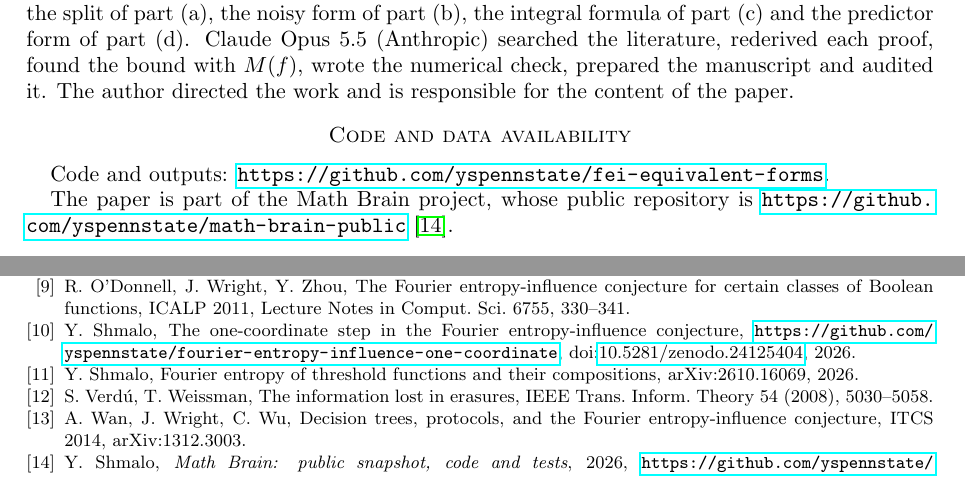
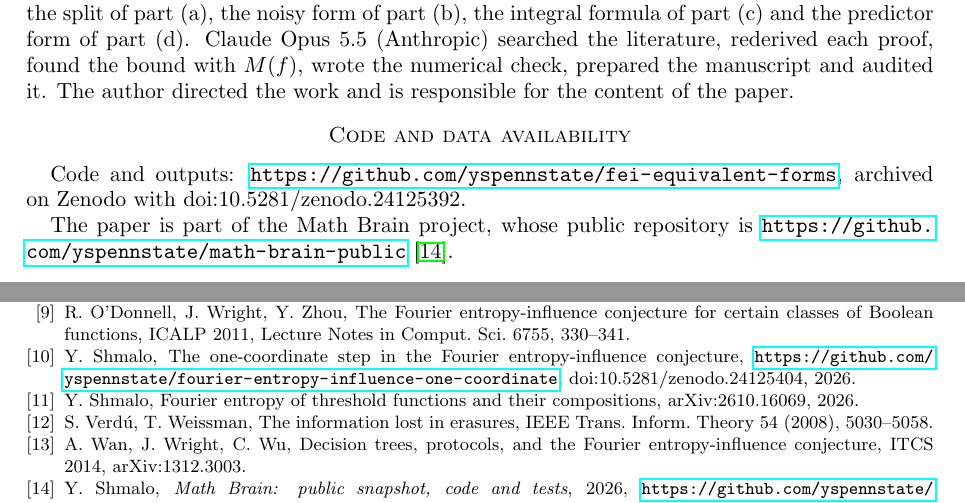
Before and after one commit to yspennstate/fei-equivalent-forms, a LaTeX paper (main.tex): two parts of pages 5 and 7 of 7, joined at a grey line, cut so that both start at the same text. Compiled offline with pdfLaTeX.

Commit message:
Archive DOI in code availability

```diff
--- a/main.tex
+++ b/main.tex
@@ -265,7 +265,7 @@ predictor form of part (d). Claude Opus 5.5 (Anthropic) searched the literature,
 with $M(f)$, wrote the numerical check, prepared the manuscript and audited it. The author directed the work and is responsible for the content of the paper.
 
 \section*{Code and data availability}
-Code and outputs: \url{https://github.com/yspennstate/fei-equivalent-forms}.
+Code and outputs: \url{https://github.com/yspennstate/fei-equivalent-forms}, archived on Zenodo with doi:10.5281/zenodo.24125392.
 
 The paper is part of the Math Brain project, whose public repository is
 \url{https://github.com/yspennstate/math-brain-public}~\cite{MathBrainRepo}.
@@ -333,7 +333,7 @@ Lecture Notes in Comput. Sci. 7965, 780--791, doi:10.1007/978-3-642-39206-1\_66.
 \bibitem{OWZ11} R.~O'Donnell, J.~Wright, Y.~Zhou, The Fourier entropy-influence conjecture for certain classes of
 Boolean functions, ICALP 2011, Lecture Notes in Comput. Sci. 6755, 330--341.
 \bibitem{Shm1} Y.~Shmalo, The one-coordinate step in the Fourier entropy-influence conjecture,
-\url{https://github.com/yspennstate/fourier-entropy-influence-one-coordinate}, doi:\href{https://doi.org/10.5281/zenodo.24125404}{10.5281/zenodo.24125404}, 2026.
+\url{https://github.com/yspennstate/fourier-entropy-influence-one-coordinate}, doi:10.5281/zenodo.24125404, 2026.
 \bibitem{Shm2} Y.~Shmalo, Fourier entropy of threshold functions and their compositions, arXiv:2610.16069, 2026.
 \bibitem{VW08} S.~Verd\'u, T.~Weissman, The information lost in erasures, IEEE Trans. Inform. Theory 54 (2008),
 5030--5058.
```
Also changed, not shown: main.pdf.
